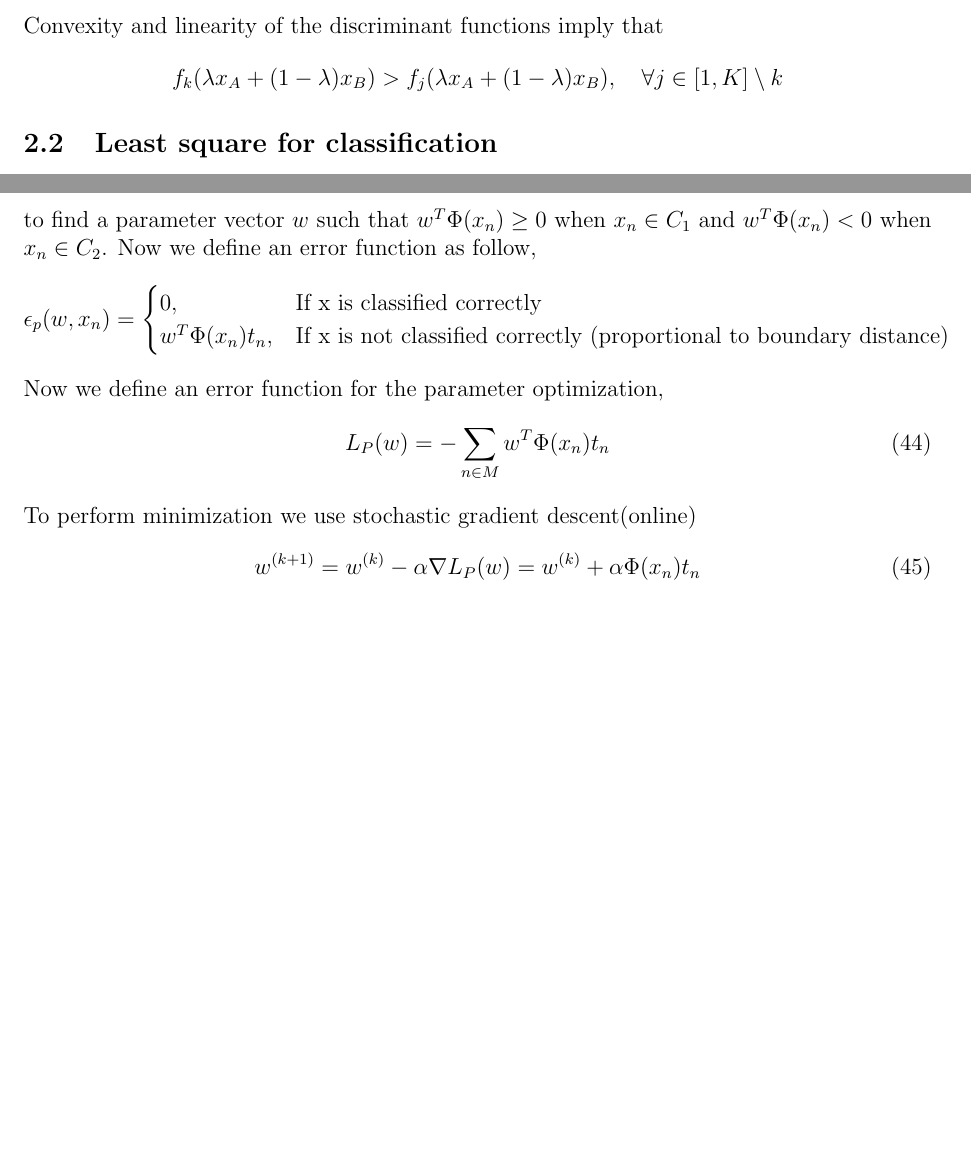
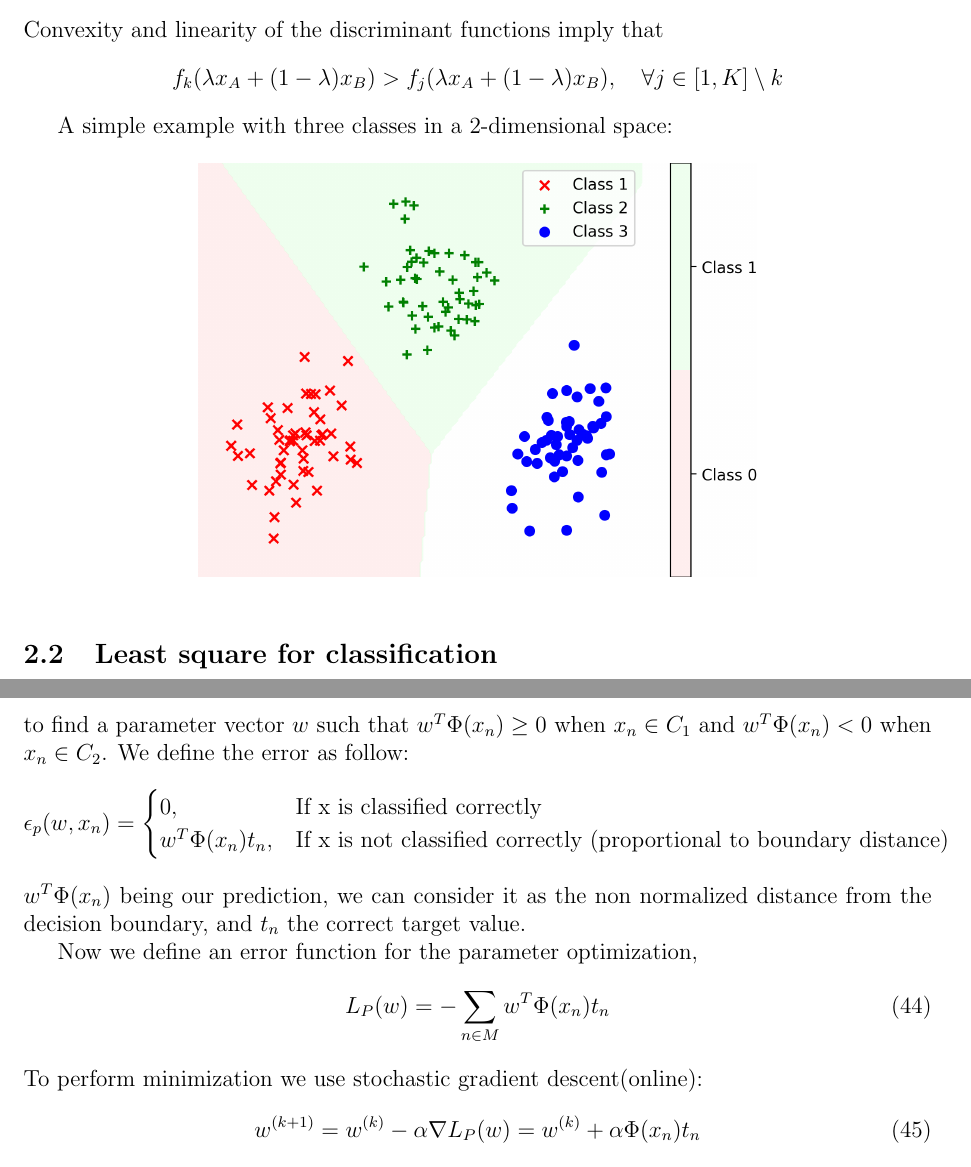
Before and after one commit to Valerio-Colombo/Machine_Learning-Summary, a LaTeX document (main.tex, which reads sections/LinearClassification.tex): two parts of pages 25 and 28 of 123 before the commit and two parts of pages 25 and 29 of 124 after it, joined at a grey line, cut so that both start at the same text, the shorter picture padded with empty space. Compiled offline with pdfLaTeX.

Commit message:
minor text fix

```diff
--- a/sections/LinearClassification.tex
+++ b/sections/LinearClassification.tex
@@ -84,6 +84,12 @@ Convexity and linearity of the discriminant functions imply that
     f_k(\lambda x_A + (1-\lambda)x_B) > f_j(\lambda x_A + (1-\lambda)x_B), \quad \forall j \in [1, K] \setminus k
 \end{equation*}
 
+A simple example with three classes in a 2-dimensional space:
+\begin{figure}[htbp]
+    \centering
+    \includegraphics[scale=0.8]{images/lda_decision_boundaries.png}
+\end{figure}
+
 \subsection{Least square for classification}
 Consider a general classification problem with K classes, with a one-hot encoding for the target vector t. One justification for using least squares in such a context is that it approximates the conditional expectation $E[t|x]$ of the target values given the input vector.
 Each class is described by its own linear model
@@ -148,7 +154,7 @@ The perceptron is an algorithm for online\footnotemark supervised learning of bi
 \end{align*}
 Target values are +1 for $C_1$ and -1 for $C_2$. The algorithm finds the separating hyperplane by minimizing the distance of misclassified points to the decision boundary.
 Our objective is to find a parameter vector $w$ such that $w^T \Phi(x_n) \geq 0$ when $x_n \in C_1$ and $w^T \Phi(x_n) < 0$ when $x_n \in C_2$.
-Now we define an error function as follow,
+We define the error as follow:
 \begin{align*}
     \epsilon_p(w, x_n) =
     \begin{cases}
@@ -156,11 +162,13 @@ Now we define an error function as follow,
         w^T\Phi(x_n)t_n, & \text{If x is not classified correctly (proportional to boundary distance)}
     \end{cases}
 \end{align*}
+$w^T\Phi(x_n)$ being our prediction, we can consider it as the non normalized distance from the decision boundary, and $t_n$ the correct target value.
+
 Now we define an error function for the parameter optimization,
 \begin{equation}
     L_P(w) = -\sum_{n \in M}w^T\Phi(x_n)t_n
 \end{equation}
-To perform minimization we use stochastic gradient descent(online)
+To perform minimization we use stochastic gradient descent(online):
 \begin{equation}
     w^{(k+1)} = w^{(k)} - \alpha \nabla L_P(w) = w^{(k)} + \alpha \Phi(x_n)t_n
 \end{equation}
```
Also changed, not shown: sections/SupportVectorMachines.tex (+1 -1 lines).
